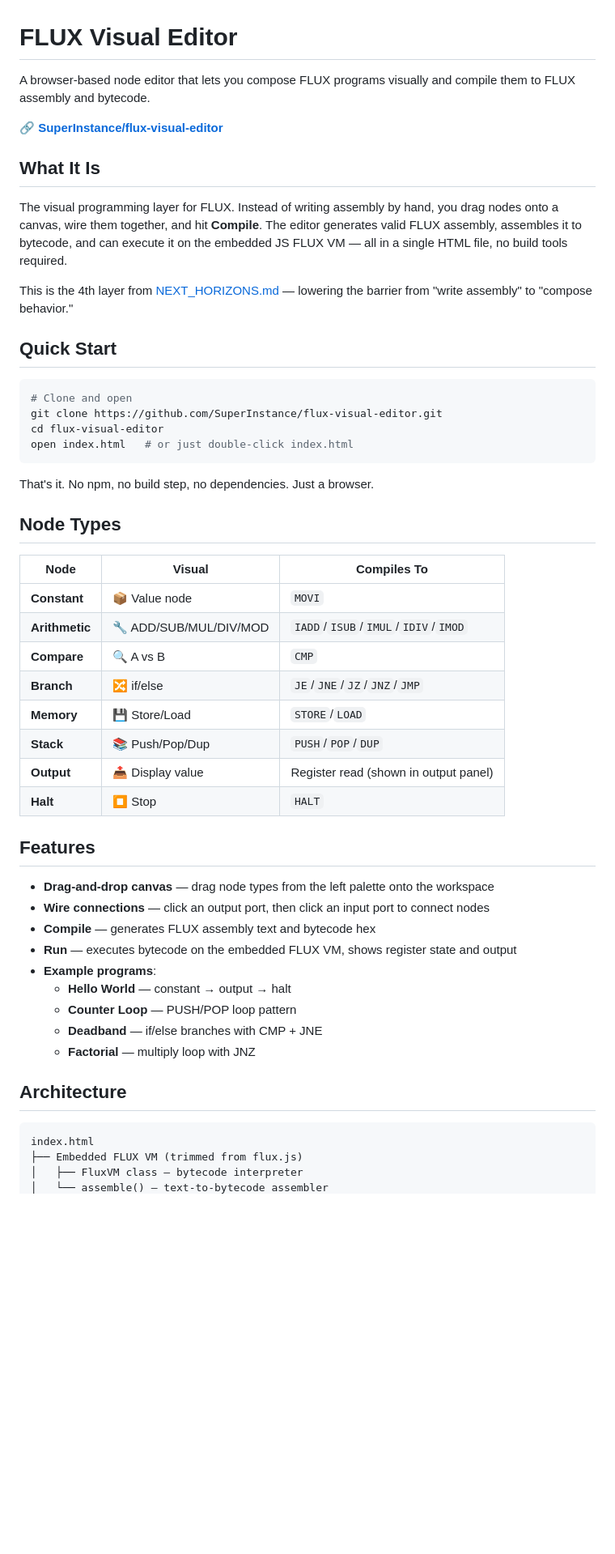
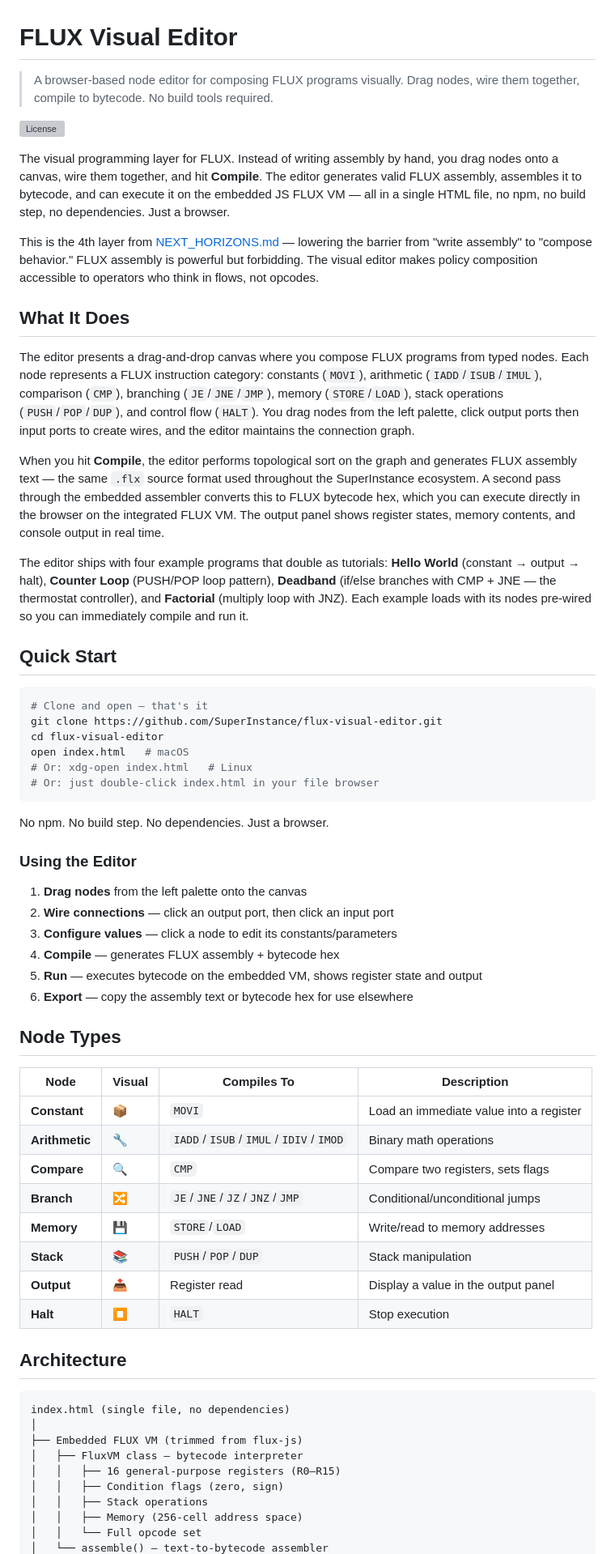
Before and after one commit to SuperInstance/flux-visual-editor, a Markdown page: README.md, the part around one of its changes. Shown at 81% size. Rendered like a GitHub page; blank space fills up the shorter version; grey boxes are pictures that could not be loaded.

Commit message:
docs: enhanced README with node reference, example descriptions, architecture, and philosophy

````diff
--- a/README.md
+++ b/README.md
@@ -1,55 +1,66 @@
 # FLUX Visual Editor
 
-A browser-based node editor that lets you compose FLUX programs visually and compile them to FLUX assembly and bytecode.
+> A browser-based node editor for composing FLUX programs visually. Drag nodes, wire them together, compile to bytecode. No build tools required.
 
-**🔗 [SuperInstance/flux-visual-editor](https://github.com/SuperInstance/flux-visual-editor)**
+[![License](https://img.shields.io/github/license/SuperInstance/flux-visual-editor)](README.md)
 
-## What It Is
+The visual programming layer for FLUX. Instead of writing assembly by hand, you drag nodes onto a canvas, wire them together, and hit **Compile**. The editor generates valid FLUX assembly, assembles it to bytecode, and can execute it on the embedded JS FLUX VM — all in a single HTML file, no npm, no build step, no dependencies. Just a browser.
 
-The visual programming layer for FLUX. Instead of writing assembly by hand, you drag nodes onto a canvas, wire them together, and hit **Compile**. The editor generates valid FLUX assembly, assembles it to bytecode, and can execute it on the embedded JS FLUX VM — all in a single HTML file, no build tools required.
+This is the 4th layer from [NEXT_HORIZONS.md](https://github.com/SuperInstance/flux/blob/main/NEXT_HORIZONS.md) — lowering the barrier from "write assembly" to "compose behavior." FLUX assembly is powerful but forbidding. The visual editor makes policy composition accessible to operators who think in flows, not opcodes.
 
-This is the 4th layer from [NEXT_HORIZONS.md](https://github.com/SuperInstance/flux/blob/main/NEXT_HORIZONS.md) — lowering the barrier from "write assembly" to "compose behavior."
+## What It Does
+
+The editor presents a drag-and-drop canvas where you compose FLUX programs from typed nodes. Each node represents a FLUX instruction category: constants (`MOVI`), arithmetic (`IADD`/`ISUB`/`IMUL`), comparison (`CMP`), branching (`JE`/`JNE`/`JMP`), memory (`STORE`/`LOAD`), stack operations (`PUSH`/`POP`/`DUP`), and control flow (`HALT`). You drag nodes from the left palette, click output ports then input ports to create wires, and the editor maintains the connection graph.
+
+When you hit **Compile**, the editor performs topological sort on the graph and generates FLUX assembly text — the same `.flx` source format used throughout the SuperInstance ecosystem. A second pass through the embedded assembler converts this to FLUX bytecode hex, which you can execute directly in the browser on the integrated FLUX VM. The output panel shows register states, memory contents, and console output in real time.
+
+The editor ships with four example programs that double as tutorials: **Hello World** (constant → output → halt), **Counter Loop** (PUSH/POP loop pattern), **Deadband** (if/else branches with CMP + JNE — the thermostat controller), and **Factorial** (multiply loop with JNZ). Each example loads with its nodes pre-wired so you can immediately compile and run it.
 
 ## Quick Start
 
 ```bash
-# Clone and open
+# Clone and open — that's it
 git clone https://github.com/SuperInstance/flux-visual-editor.git
 cd flux-visual-editor
-open index.html   # or just double-click index.html
+open index.html   # macOS
+# Or: xdg-open index.html   # Linux
+# Or: just double-click index.html in your file browser
 ```
 
-That's it. No npm, no build step, no dependencies. Just a browser.
+No npm. No build step. No dependencies. Just a browser.
+
+### Using the Editor
+
+1. **Drag nodes** from the left palette onto the canvas
+2. **Wire connections** — click an output port, then click an input port
+3. **Configure values** — click a node to edit its constants/parameters
+4. **Compile** — generates FLUX assembly + bytecode hex
+5. **Run** — executes bytecode on the embedded VM, shows register state and output
+6. **Export** — copy the assembly text or bytecode hex for use elsewhere
 
 ## Node Types
 
-| Node | Visual | Compiles To |
-|------|--------|-------------|
-| **Constant** | 📦 Value node | `MOVI` |
-| **Arithmetic** | 🔧 ADD/SUB/MUL/DIV/MOD | `IADD`/`ISUB`/`IMUL`/`IDIV`/`IMOD` |
-| **Compare** | 🔍 A vs B | `CMP` |
-| **Branch** | 🔀 if/else | `JE`/`JNE`/`JZ`/`JNZ`/`JMP` |
-| **Memory** | 💾 Store/Load | `STORE`/`LOAD` |
-| **Stack** | 📚 Push/Pop/Dup | `PUSH`/`POP`/`DUP` |
-| **Output** | 📤 Display value | Register read (shown in output panel) |
-| **Halt** | ⏹ Stop | `HALT` |
-
-## Features
-
-- **Drag-and-drop canvas** — drag node types from the left palette onto the workspace
-- **Wire connections** — click an output port, then click an input port to connect nodes
-- **Compile** — generates FLUX assembly text and bytecode hex
-- **Run** — executes bytecode on the embedded FLUX VM, shows register state and output
-- **Example programs**:
-  - **Hello World** — constant → output → halt
-  - **Counter Loop** — PUSH/POP loop pattern
-  - **Deadband** — if/else branches with CMP + JNE
-  - **Factorial** — multiply loop with JNZ
+| Node | Visual | Compiles To | Description |
+|------|--------|-------------|-------------|
+| **Constant** | 📦 | `MOVI` | Load an immediate value into a register |
+| **Arithmetic** | 🔧 | `IADD`/`ISUB`/`IMUL`/`IDIV`/`IMOD` | Binary math operations |
+| **Compare** | 🔍 | `CMP` | Compare two registers, sets flags |
+| **Branch** | 🔀 | `JE`/`JNE`/`JZ`/`JNZ`/`JMP` | Conditional/unconditional jumps |
+| **Memory** | 💾 | `STORE`/`LOAD` | Write/read to memory addresses |
+| **Stack** | 📚 | `PUSH`/`POP`/`DUP` | Stack manipulation |
+| **Output** | 📤 | Register read | Display a value in the output panel |
+| **Halt** | ⏹ | `HALT` | Stop execution |
 
 ## Architecture
 
 ```
-index.html
-├── Embedded FLUX VM (trimmed from flux.js)
+index.html (single file, no dependencies)
+│
+├── Embedded FLUX VM (trimmed from flux-js)
 │   ├── FluxVM class — bytecode interpreter
+│   │   ├── 16 general-purpose registers (R0–R15)
+│   │   ├── Condition flags (zero, sign)
+│   │   ├── Stack operations
+│   │   ├── Memory (256-cell address space)
+│   │   └── Full opcode set
 │   └── assemble() — text-to-bytecode assembler
````
Also changed, not shown: other parts of README.md (+49 -14 lines).
